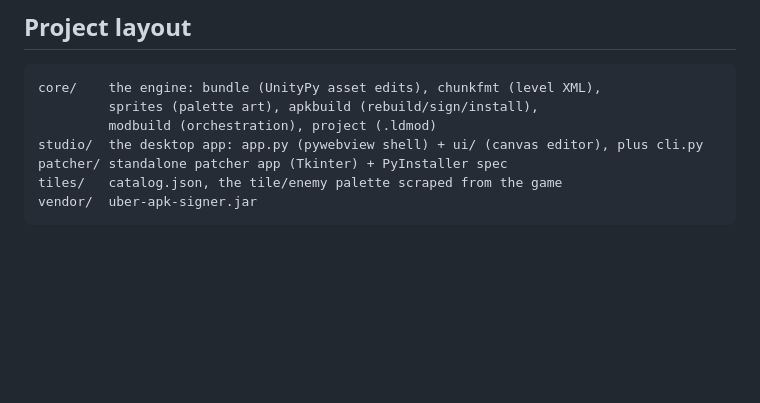
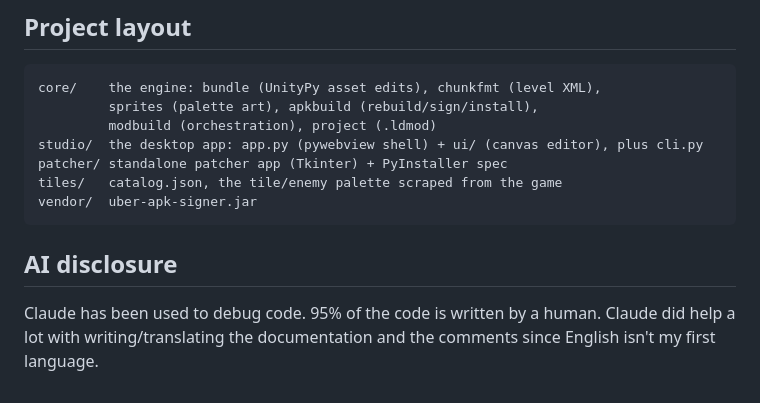
Before and after one commit to applesaus88/Leap-Day-Editor, a Markdown page: README.md, the part around the change. Rendered like a GitHub page; blank space fills up the shorter version.

Commit message:
README: AI disclosure section
Co-Authored-By: Claude Opus 4.8 (1M context) <noreply@anthropic.com>

````diff
--- a/README.md
+++ b/README.md
@@ -155,3 +155,9 @@ patcher/ standalone patcher app (Tkinter) + PyInstaller spec
 tiles/   catalog.json, the tile/enemy palette scraped from the game
 vendor/  uber-apk-signer.jar
 ```
+
+## AI disclosure
+
+Claude has been used to debug code. 95% of the code is written by a human. Claude
+did help a lot with writing/translating the documentation and the comments since
+English isn't my first language.
````
